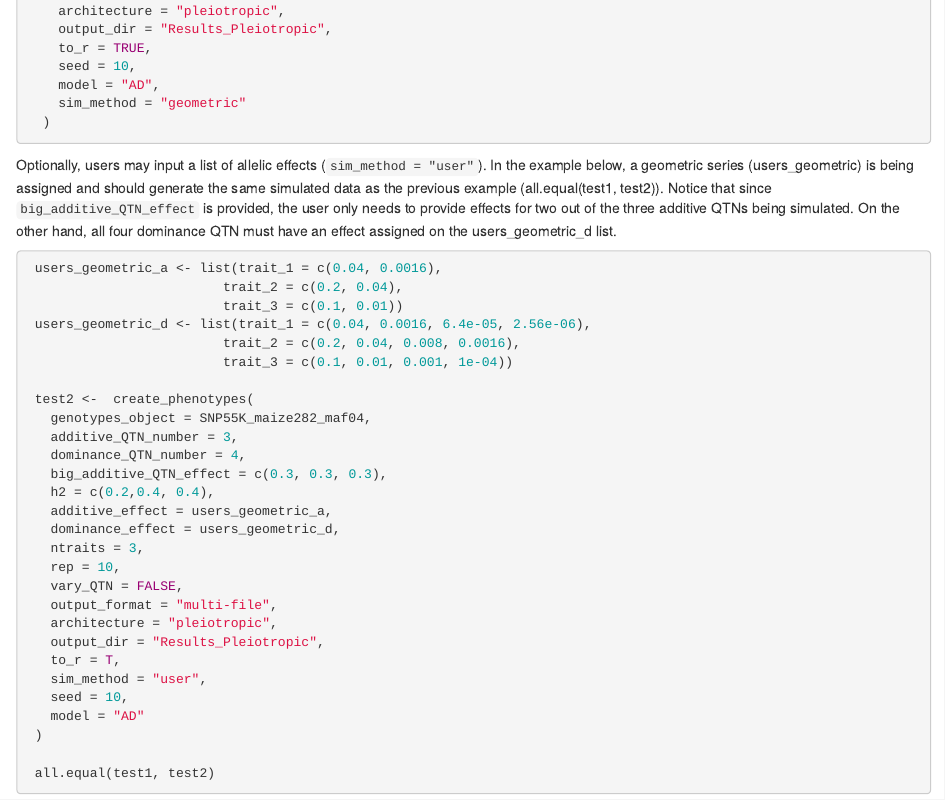
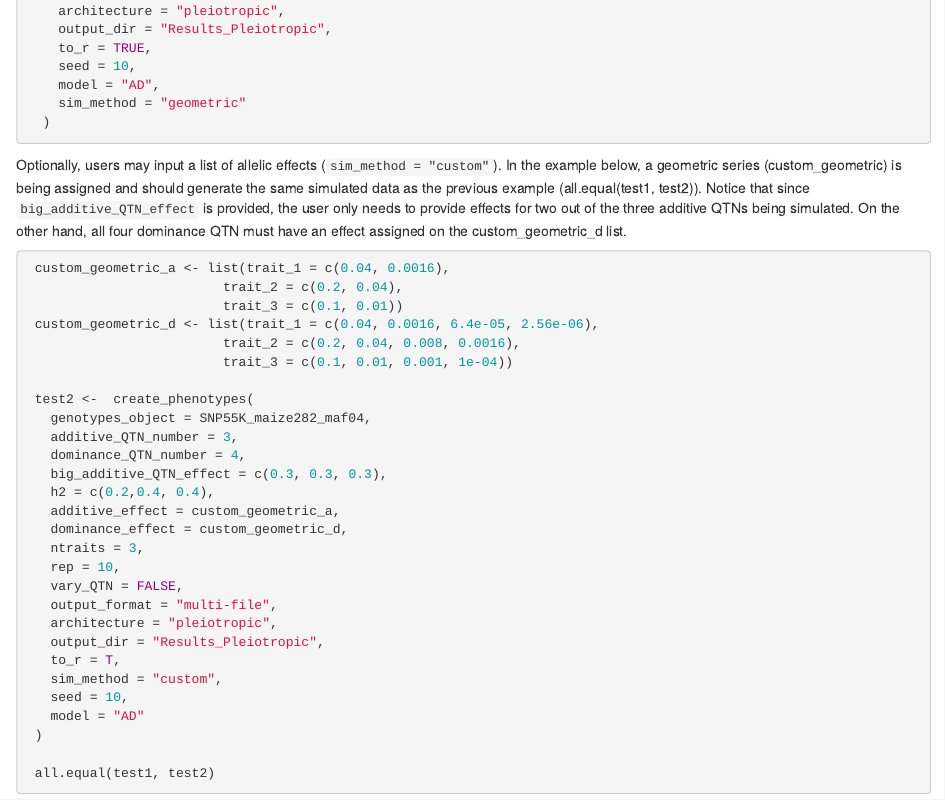
Before and after one commit to samuelbfernandes/simplePHENOTYPES, an R Markdown document (vignettes/simplePHENOTYPES.Rmd): the page in a window 1100 px wide, from 1840 px down. Rendered offline with R 4.5, knitr and Pandoc, with nearby package versions.

Commit message:
updated vignettes

````diff
--- a/vignettes/simplePHENOTYPES.Rmd
+++ b/vignettes/simplePHENOTYPES.Rmd
@@ -92,12 +92,12 @@ Simulating three traits `ntraits = 3` controlled by the same three additive QTN
     sim_method = "geometric"
   )
 ```
-Optionally, users may input a list of allelic effects (`sim_method = "user"`). In the example below, a geometric series (users_geometric) is being assigned and should generate the same simulated data as the previous example (all.equal(test1, test2)). Notice that since `big_additive_QTN_effect` is provided, the user only needs to provide effects for two out of the three additive QTNs being simulated. On the other hand, all four dominance QTN must have an effect assigned on the users_geometric_d list.
+Optionally, users may input a list of allelic effects (`sim_method = "custom"`). In the example below, a geometric series (custom_geometric) is being assigned and should generate the same simulated data as the previous example (all.equal(test1, test2)). Notice that since `big_additive_QTN_effect` is provided, the user only needs to provide effects for two out of the three additive QTNs being simulated. On the other hand, all four dominance QTN must have an effect assigned on the custom_geometric_d list.
 ```{r MT P2, results = "hide", eval = FALSE}
- users_geometric_a <- list(trait_1 = c(0.04, 0.0016),
+ custom_geometric_a <- list(trait_1 = c(0.04, 0.0016),
                          trait_2 = c(0.2, 0.04),
                          trait_3 = c(0.1, 0.01))
- users_geometric_d <- list(trait_1 = c(0.04, 0.0016, 6.4e-05, 2.56e-06),
+ custom_geometric_d <- list(trait_1 = c(0.04, 0.0016, 6.4e-05, 2.56e-06),
                          trait_2 = c(0.2, 0.04, 0.008, 0.0016),
                          trait_3 = c(0.1, 0.01, 0.001, 1e-04))
 
@@ -107,8 +107,8 @@ Optionally, users may input a list of allelic effects (`sim_method = "user"`). I
    dominance_QTN_number = 4,
    big_additive_QTN_effect = c(0.3, 0.3, 0.3),
    h2 = c(0.2,0.4, 0.4),
-   additive_effect = users_geometric_a,
-   dominance_effect = users_geometric_d,
+   additive_effect = custom_geometric_a,
+   dominance_effect = custom_geometric_d,
    ntraits = 3,
    rep = 10,
    vary_QTN = FALSE,
@@ -116,7 +116,7 @@ Optionally, users may input a list of allelic effects (`sim_method = "user"`). I
    architecture = "pleiotropic",
    output_dir = "Results_Pleiotropic",
    to_r = T,
-   sim_method = "user",
+   sim_method = "custom",
    seed = 10,
    model = "AD"
  )
````
